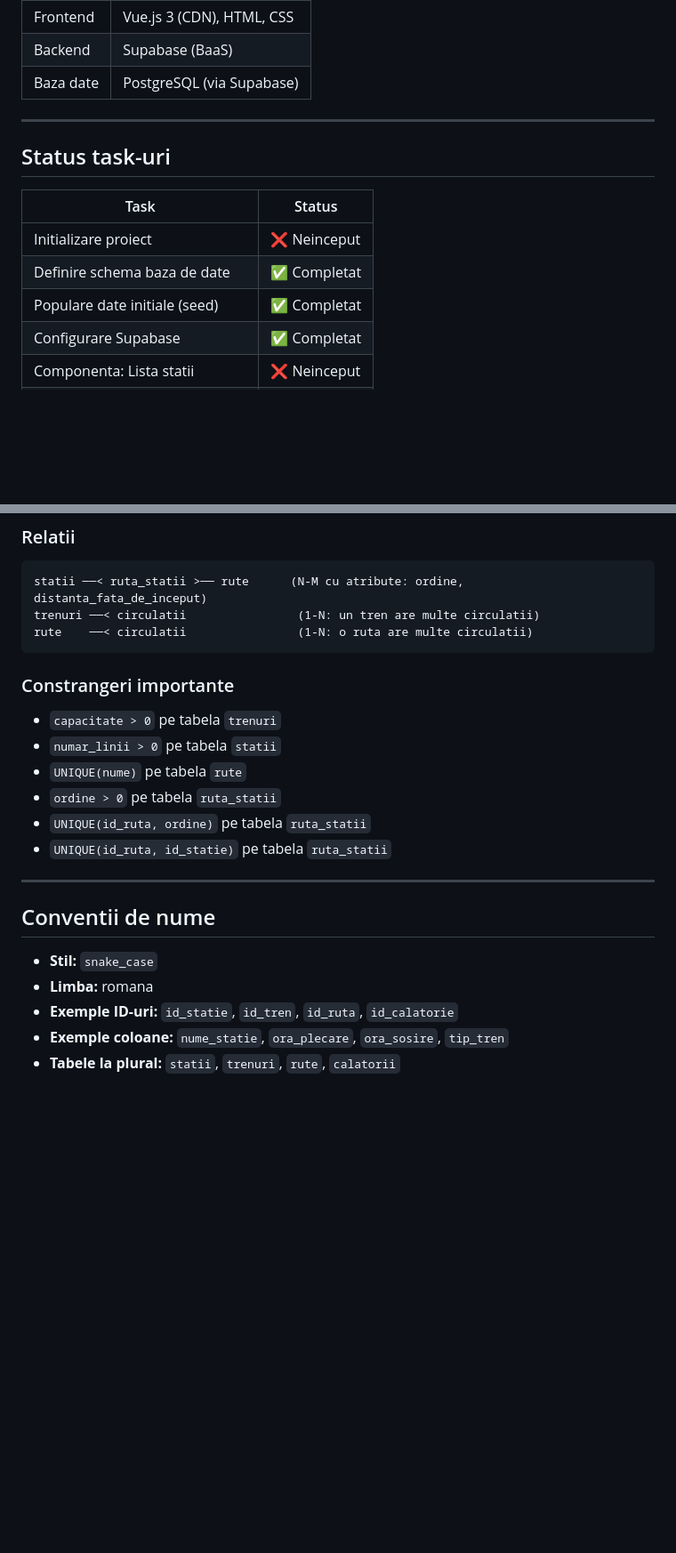
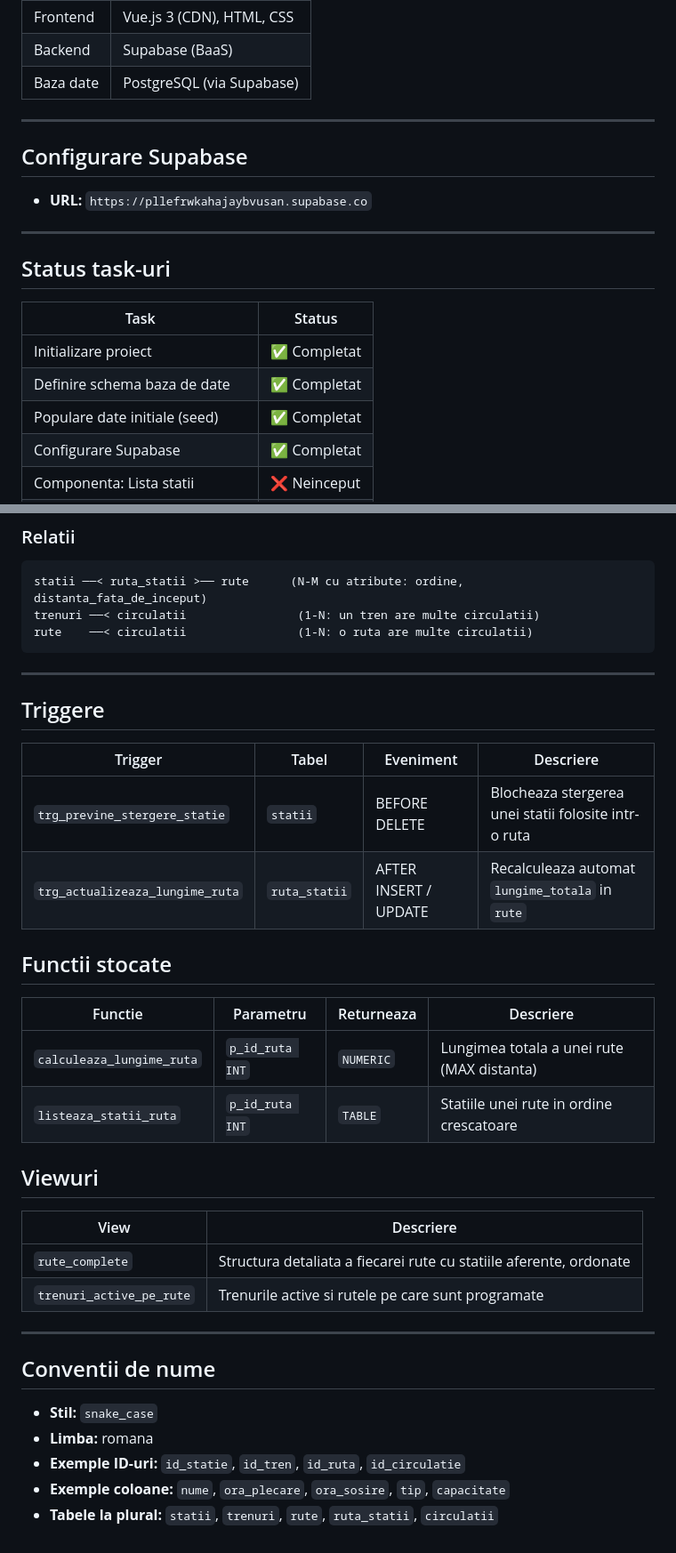
Before and after one commit to rahela0bal/Feroviar, a Markdown page: CONTEXT.md, 2 parts joined by grey strips. Shown at 89% size. GitHub-like rendering; blank space fills up the shorter version.

````diff
--- a/CONTEXT.md
+++ b/CONTEXT.md
@@ -16,13 +16,19 @@ Aplicatie web pentru managementul retelei feroviare: gestionarea statiilor, tren
 
 ---
 
+## Configurare Supabase
+
+- **URL:** `https://pllefrwkahajaybvusan.supabase.co`
+
+---
+
 ## Status task-uri
 
 | Task                              | Status |
 |-----------------------------------|--------|
-| Initializare proiect              | ❌ Neinceput |
+| Initializare proiect              | ✅ Completat |
 | Definire schema baza de date      | ✅ Completat |
-| Populare date initiale (seed)     | ✅ Completat|
+| Populare date initiale (seed)     | ✅ Completat |
 | Configurare Supabase              | ✅ Completat |
 | Componenta: Lista statii          | ❌ Neinceput |
 | Componenta: Lista trenuri         | ❌ Neinceput |
@@ -98,13 +105,28 @@ trenuri ──< circulatii                (1-N: un tren are multe circulatii)
 rute    ──< circulatii                (1-N: o ruta are multe circulatii)
 ```
 
-### Constrangeri importante
-- `capacitate > 0` pe tabela `trenuri`
-- `numar_linii > 0` pe tabela `statii`
-- `UNIQUE(nume)` pe tabela `rute`
-- `ordine > 0` pe tabela `ruta_statii`
-- `UNIQUE(id_ruta, ordine)` pe tabela `ruta_statii`
-- `UNIQUE(id_ruta, id_statie)` pe tabela `ruta_statii`
+---
+
+## Triggere
+
+| Trigger | Tabel | Eveniment | Descriere |
+|---|---|---|---|
+| `trg_previne_stergere_statie` | `statii` | BEFORE DELETE | Blocheaza stergerea unei statii folosite intr-o ruta |
+| `trg_actualizeaza_lungime_ruta` | `ruta_statii` | AFTER INSERT / UPDATE | Recalculeaza automat `lungime_totala` in `rute` |
+
+## Functii stocate
+
+| Functie | Parametru | Returneaza | Descriere |
+|---|---|---|---|
+| `calculeaza_lungime_ruta` | `p_id_ruta INT` | `NUMERIC` | Lungimea totala a unei rute (MAX distanta) |
+| `listeaza_statii_ruta` | `p_id_ruta INT` | `TABLE` | Statiile unei rute in ordine crescatoare |
+
+## Viewuri
+
+| View | Descriere |
+|---|---|
+| `rute_complete` | Structura detaliata a fiecarei rute cu statiile aferente, ordonate |
+| `trenuri_active_pe_rute` | Trenurile active si rutele pe care sunt programate |
 
 ---
 
@@ -112,6 +134,6 @@ rute    ──< circulatii                (1-N: o ruta are multe circulatii)
 
 - **Stil:** `snake_case`
 - **Limba:** romana
-- **Exemple ID-uri:** `id_statie`, `id_tren`, `id_ruta`, `id_calatorie`
-- **Exemple coloane:** `nume_statie`, `ora_plecare`, `ora_sosire`, `tip_tren`
-- **Tabele la plural:** `statii`, `trenuri`, `rute`, `calatorii`
+- **Exemple ID-uri:** `id_statie`, `id_tren`, `id_ruta`, `id_circulatie`
+- **Exemple coloane:** `nume`, `ora_plecare`, `ora_sosire`, `tip`, `capacitate`
+- **Tabele la plural:** `statii`, `trenuri`, `rute`, `ruta_statii`, `circulatii`
````
Also changed, not shown: other parts of CONTEXT.md (+36 -35 lines).
